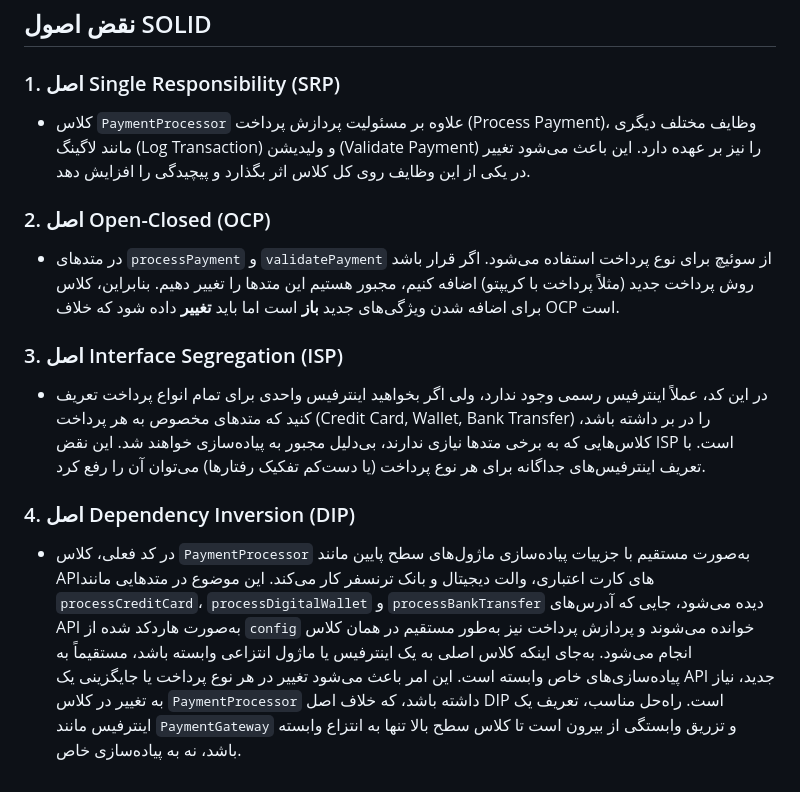
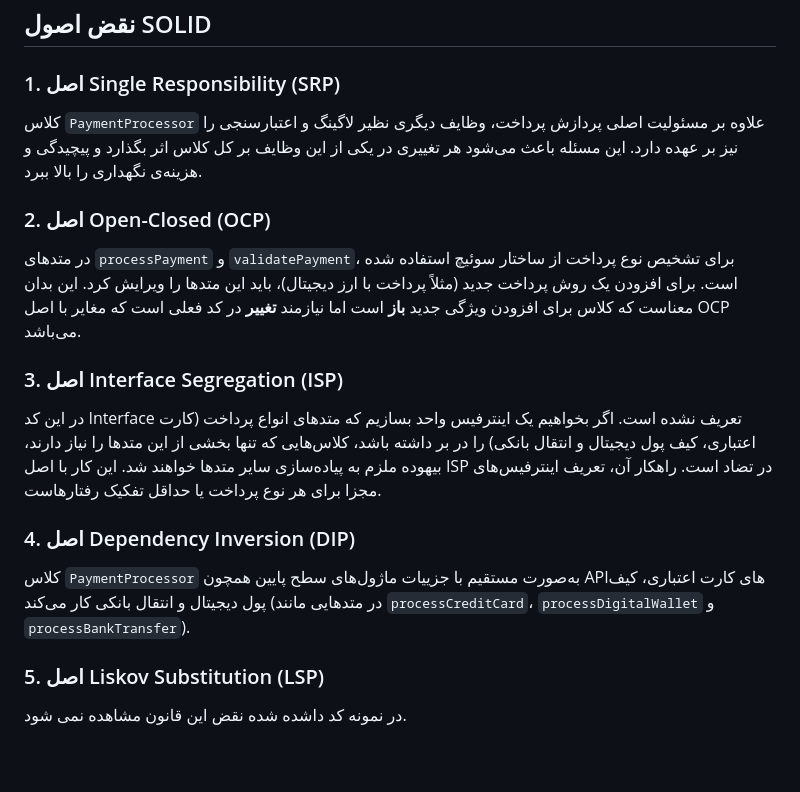
Before and after one commit to SoftwareEngineeringGoLab/PaymentSystem, a Markdown page: readme.md, the part around the change. GitHub-like rendering.

Commit message:
Final Docs

```diff
--- a/readme.md
+++ b/readme.md
@@ -32,13 +32,16 @@
 ## نقض اصول SOLID
 
 ### 1. اصل Single Responsibility (SRP)
-  - کلاس `PaymentProcessor` علاوه بر مسئولیت پردازش پرداخت (Process Payment)، وظایف مختلف دیگری مانند لاگینگ (Log Transaction) و ولیدیشن (Validate Payment) را نیز بر عهده دارد. این باعث می‌شود تغییر در یکی از این وظایف روی کل کلاس اثر بگذارد و پیچیدگی را افزایش دهد.
+کلاس `PaymentProcessor` علاوه بر مسئولیت اصلی پردازش پرداخت، وظایف دیگری نظیر لاگینگ و اعتبارسنجی را نیز بر عهده دارد. این مسئله باعث می‌شود هر تغییری در یکی از این وظایف بر کل کلاس اثر بگذارد و پیچیدگی و هزینه‌ی نگهداری را بالا ببرد.
 
 ### 2. اصل Open-Closed (OCP)
-  - در متدهای `processPayment` و `validatePayment` از سوئیچ برای نوع پرداخت استفاده می‌شود. اگر قرار باشد روش پرداخت جدید (مثلاً پرداخت با کریپتو) اضافه کنیم، مجبور هستیم این متدها را تغییر دهیم. بنابراین، کلاس برای اضافه شدن ویژگی‌های جدید **باز** است اما باید **تغییر** داده شود که خلاف OCP است.
+در متدهای `processPayment` و `validatePayment`، برای تشخیص نوع پرداخت از ساختار سوئیچ استفاده شده است. برای افزودن یک روش پرداخت جدید (مثلاً پرداخت با ارز دیجیتال)، باید این متدها را ویرایش کرد. این بدان معناست که کلاس برای افزودن ویژگی جدید **باز** است اما نیازمند **تغییر** در کد فعلی است که مغایر با اصل OCP می‌باشد.
 
 ### 3. اصل Interface Segregation (ISP)
-  - در این کد، عملاً اینترفیس رسمی وجود ندارد، ولی اگر بخواهید اینترفیس واحدی برای تمام انواع پرداخت تعریف کنید که متدهای مخصوص به هر پرداخت (Credit Card, Wallet, Bank Transfer) را در بر داشته باشد، کلاس‌هایی که به برخی متدها نیازی ندارند، بی‌دلیل مجبور به پیاده‌سازی خواهند شد. این نقض ISP است. با تعریف اینترفیس‌های جداگانه برای هر نوع پرداخت (یا دست‌کم تفکیک رفتارها) می‌توان آن را رفع کرد.
+در این کد Interface  تعریف نشده است. اگر بخواهیم یک اینترفیس واحد بسازیم که متدهای انواع پرداخت (کارت اعتباری، کیف پول دیجیتال و انتقال بانکی) را در بر داشته باشد، کلاس‌هایی که تنها بخشی از این متدها را نیاز دارند، بیهوده ملزم به پیاده‌سازی سایر متدها خواهند شد. این کار با اصل ISP در تضاد است. راهکار آن، تعریف اینترفیس‌های مجزا برای هر نوع پرداخت یا حداقل تفکیک رفتارهاست.
 
 ### 4. اصل Dependency Inversion (DIP)
-  - در کد فعلی، کلاس `PaymentProcessor` به‌صورت مستقیم با جزییات پیاده‌سازی ماژول‌های سطح پایین مانند APIهای کارت اعتباری، والت دیجیتال و بانک ترنسفر کار می‌کند. این موضوع در متدهایی مانند `processCreditCard`، `processDigitalWallet` و `processBankTransfer` دیده می‌شود، جایی که آدرس‌های API به‌صورت هاردکد شده از `config` خوانده می‌شوند و پردازش پرداخت نیز به‌طور مستقیم در همان کلاس انجام می‌شود. به‌جای اینکه کلاس اصلی به یک اینترفیس یا ماژول انتزاعی وابسته باشد، مستقیماً به پیاده‌سازی‌های خاص وابسته است. این امر باعث می‌شود تغییر در هر نوع پرداخت یا جایگزینی یک API جدید، نیاز به تغییر در کلاس `PaymentProcessor` داشته باشد، که خلاف اصل DIP است. راه‌حل مناسب، تعریف یک اینترفیس مانند `PaymentGateway` و تزریق وابستگی از بیرون است تا کلاس سطح بالا تنها به انتزاع وابسته باشد، نه به پیاده‌سازی خاص.
+کلاس `PaymentProcessor` به‌صورت مستقیم با جزییات ماژول‌های سطح پایین همچون APIهای کارت اعتباری، کیف پول دیجیتال و انتقال بانکی کار می‌کند (در متدهایی مانند `processCreditCard`، `processDigitalWallet` و `processBankTransfer`).
+
+### 5. اصل Liskov Substitution (LSP)
+در نمونه کد داشده شده نقض این قانون مشاهده نمی شود.
```
